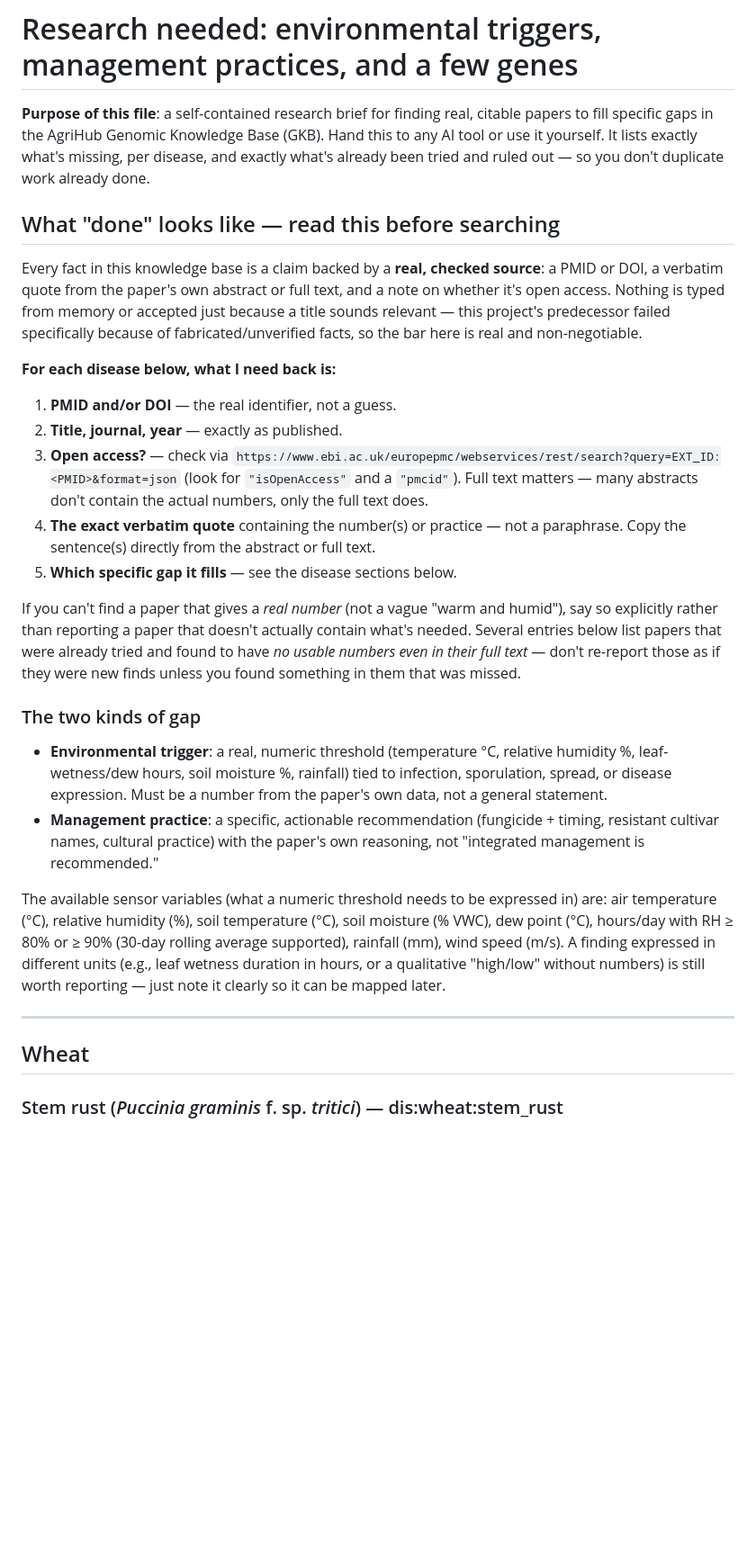
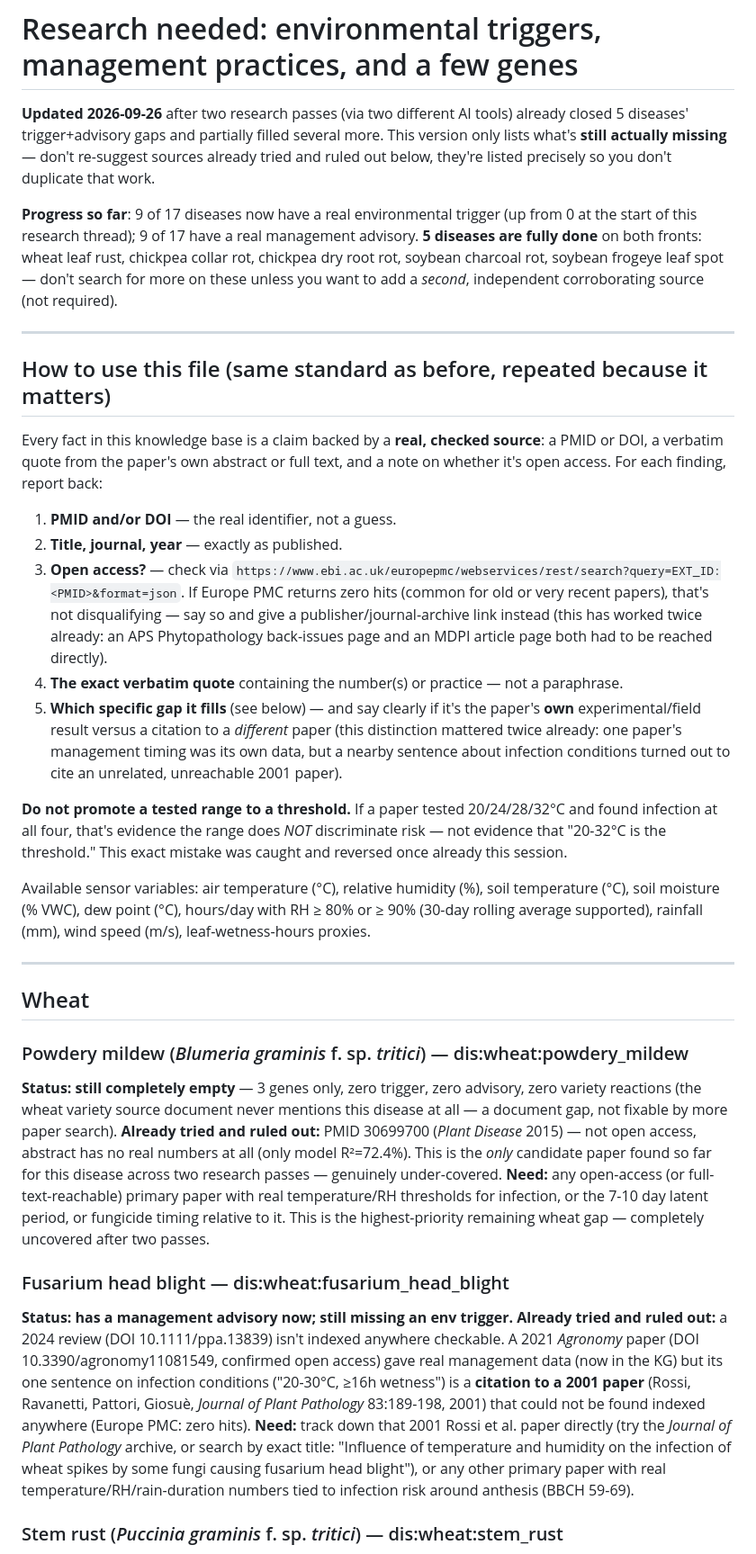
Before and after one commit to KASVIK26/gkb-v1, a Markdown page: docs/research_needed.md, the part around one of its changes. Shown at 90% size. Drawn GitHub-style; blank space fills up the shorter version.

```diff
--- a/docs/research_needed.md
+++ b/docs/research_needed.md
@@ -1,51 +1,66 @@
 # Research needed: environmental triggers, management practices, and a few genes
 
-**Purpose of this file**: a self-contained research brief for finding real, citable papers to fill
-specific gaps in the AgriHub Genomic Knowledge Base (GKB). Hand this to any AI tool or use it
-yourself. It lists exactly what's missing, per disease, and exactly what's already been tried and
-ruled out — so you don't duplicate work already done.
+**Updated 2026-09-26** after two research passes (via two different AI tools) already closed 5
+diseases' trigger+advisory gaps and partially filled several more. This version only lists what's
+**still actually missing** — don't re-suggest sources already tried and ruled out below, they're
+listed precisely so you don't duplicate that work.
 
-## What "done" looks like — read this before searching
+**Progress so far**: 9 of 17 diseases now have a real environmental trigger (up from 0 at the start
+of this research thread); 9 of 17 have a real management advisory. **5 diseases are fully done**
+on both fronts: wheat leaf rust, chickpea collar rot, chickpea dry root rot, soybean charcoal rot,
+soybean frogeye leaf spot — don't search for more on these unless you want to add a *second*,
+independent corroborating source (not required).
 
-Every fact in this knowledge base is a claim backed by a **real, checked source**: a PMID or DOI,
-a verbatim quote from the paper's own abstract or full text, and a note on whether it's open
-access. Nothing is typed from memory or accepted just because a title sounds relevant — this
-project's predecessor failed specifically because of fabricated/unverified facts, so the bar here
-is real and non-negotiable.
+---
 
-**For each disease below, what I need back is:**
+## How to use this file (same standard as before, repeated because it matters)
+
+Every fact in this knowledge base is a claim backed by a **real, checked source**: a PMID or DOI, a
+verbatim quote from the paper's own abstract or full text, and a note on whether it's open access.
+For each finding, report back:
 
 1. **PMID and/or DOI** — the real identifier, not a guess.
 2. **Title, journal, year** — exactly as published.
-3. **Open access?** — check via `https://www.ebi.ac.uk/europepmc/webservices/rest/search?query=EXT_ID:<PMID>&format=json` (look for `"isOpenAccess"` and a `"pmcid"`). Full text matters — many abstracts don't contain the actual numbers, only the full text does.
-4. **The exact verbatim quote** containing the number(s) or practice — not a paraphrase. Copy the
-   sentence(s) directly from the abstract or full text.
-5. **Which specific gap it fills** — see the disease sections below.
+3. **Open access?** — check via `https://www.ebi.ac.uk/europepmc/webservices/rest/search?query=EXT_ID:<PMID>&format=json`. If Europe PMC returns zero hits (common for old or very recent papers), that's not disqualifying — say so and give a publisher/journal-archive link instead (this has worked twice already: an APS Phytopathology back-issues page and an MDPI article page both had to be reached directly).
+4. **The exact verbatim quote** containing the number(s) or practice — not a paraphrase.
+5. **Which specific gap it fills** (see below) — and say clearly if it's the paper's **own**
+   experimental/field result versus a citation to a *different* paper (this distinction mattered
+   twice already: one paper's management timing was its own data, but a nearby sentence about
+   infection conditions turned out to cite an unrelated, unreachable 2001 paper).
 
-If you can't find a paper that gives a *real number* (not a vague "warm and humid"), say so
-explicitly rather than reporting a paper that doesn't actually contain what's needed. Several
-entries below list papers that were already tried and found to have *no usable numbers even in
-their full text* — don't re-report those as if they were new finds unless you found something in
-them that was missed.
+**Do not promote a tested range to a threshold.** If a paper tested 20/24/28/32°C and found
+infection at all four, that's evidence the range does *NOT* discriminate risk — not evidence that
+"20-32°C is the threshold." This exact mistake was caught and reversed once already this session.
 
-### The two kinds of gap
-
-- **Environmental trigger**: a real, numeric threshold (temperature °C, relative humidity %,
-  leaf-wetness/dew hours, soil moisture %, rainfall) tied to infection, sporulation, spread, or
-  disease expression. Must be a number from the paper's own data, not a general statement.
-- **Management practice**: a specific, actionable recommendation (fungicide + timing, resistant
-  cultivar names, cultural practice) with the paper's own reasoning, not "integrated management is
-  recommended."
-
-The available sensor variables (what a numeric threshold needs to be expressed in) are: air
-temperature (°C), relative humidity (%), soil temperature (°C), soil moisture (% VWC), dew point
-(°C), hours/day with RH ≥ 80% or ≥ 90% (30-day rolling average supported), rainfall (mm), wind
-speed (m/s). A finding expressed in different units (e.g., leaf wetness duration in hours, or a
-qualitative "high/low" without numbers) is still worth reporting — just note it clearly so it can
-be mapped later.
+Available sensor variables: air temperature (°C), relative humidity (%), soil temperature (°C),
+soil moisture (% VWC), dew point (°C), hours/day with RH ≥ 80% or ≥ 90% (30-day rolling average
+supported), rainfall (mm), wind speed (m/s), leaf-wetness-hours proxies.
 
 ---
 
 ## Wheat
 
+### Powdery mildew (*Blumeria graminis* f. sp. *tritici*) — dis:wheat:powdery_mildew
+**Status: still completely empty** — 3 genes only, zero trigger, zero advisory, zero variety
+reactions (the wheat variety source document never mentions this disease at all — a document gap,
+not fixable by more paper search).
+**Already tried and ruled out:** PMID 30699700 (*Plant Disease* 2015) — not open access, abstract
+has no real numbers at all (only model R²=72.4%). This is the *only* candidate paper found so far
+for this disease across two research passes — genuinely under-covered.
+**Need:** any open-access (or full-text-reachable) primary paper with real temperature/RH
+thresholds for infection, or the 7-10 day latent period, or fungicide timing relative to it. This
+is the highest-priority remaining wheat gap — completely uncovered after two passes.
+
+### Fusarium head blight — dis:wheat:fusarium_head_blight
+**Status: has a management advisory now; still missing an env trigger.**
+**Already tried and ruled out:** a 2024 review (DOI 10.1111/ppa.13839) isn't indexed anywhere
+checkable. A 2021 *Agronomy* paper (DOI 10.3390/agronomy11081549, confirmed open access) gave real
+management data (now in the KG) but its one sentence on infection conditions ("20-30°C, ≥16h
+wetness") is a **citation to a 2001 paper** (Rossi, Ravanetti, Pattori, Giosuè, *Journal of Plant
+Pathology* 83:189-198, 2001) that could not be found indexed anywhere (Europe PMC: zero hits).
+**Need:** track down that 2001 Rossi et al. paper directly (try the *Journal of Plant Pathology*
+archive, or search by exact title: "Influence of temperature and humidity on the infection of
+wheat spikes by some fungi causing fusarium head blight"), or any other primary paper with real
+temperature/RH/rain-duration numbers tied to infection risk around anthesis (BBCH 59-69).
+
 ### Stem rust (*Puccinia graminis* f. sp. *tritici*) — dis:wheat:stem_rust
```
Also changed, not shown: other parts of docs/research_needed.md (+79 -116 lines).
